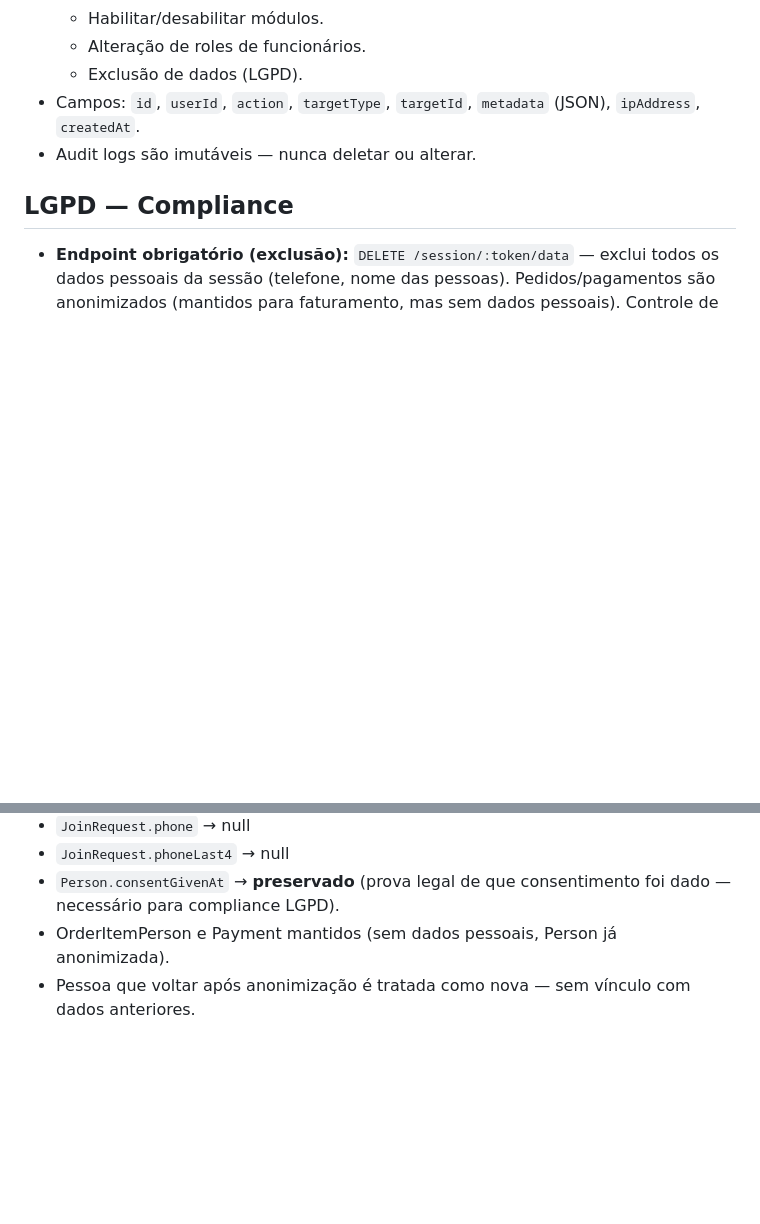
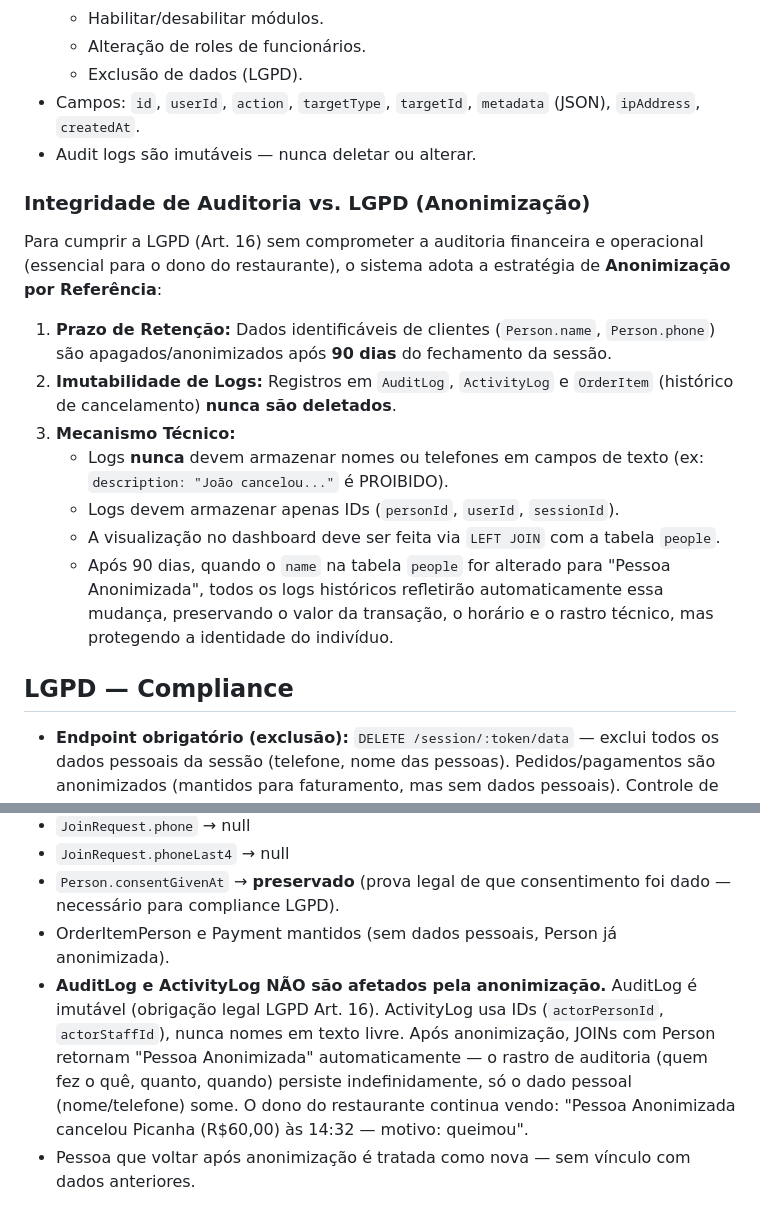
Before and after one commit to hader-araujo/Teste, a Markdown page: docs/seguranca.md, 2 parts joined by grey strips. Rendered like a GitHub page; blank space fills up the shorter version.

```diff
--- a/docs/seguranca.md
+++ b/docs/seguranca.md
@@ -188,6 +188,18 @@ MANAGER pode criar WAITER e KITCHEN, mas **não** pode criar ou remover OWNER/MA
 - Campos: `id`, `userId`, `action`, `targetType`, `targetId`, `metadata` (JSON), `ipAddress`, `createdAt`.
 - Audit logs são imutáveis — nunca deletar ou alterar.
 
+### Integridade de Auditoria vs. LGPD (Anonimização)
+
+Para cumprir a LGPD (Art. 16) sem comprometer a auditoria financeira e operacional (essencial para o dono do restaurante), o sistema adota a estratégia de **Anonimização por Referência**:
+
+1.  **Prazo de Retenção:** Dados identificáveis de clientes (`Person.name`, `Person.phone`) são apagados/anonimizados após **90 dias** do fechamento da sessão.
+2.  **Imutabilidade de Logs:** Registros em `AuditLog`, `ActivityLog` e `OrderItem` (histórico de cancelamento) **nunca são deletados**.
+3.  **Mecanismo Técnico:**
+    *   Logs **nunca** devem armazenar nomes ou telefones em campos de texto (ex: `description: "João cancelou..."` é PROIBIDO).
+    *   Logs devem armazenar apenas IDs (`personId`, `userId`, `sessionId`).
+    *   A visualização no dashboard deve ser feita via `LEFT JOIN` com a tabela `people`.
+    *   Após 90 dias, quando o `name` na tabela `people` for alterado para "Pessoa Anonimizada", todos os logs históricos refletirão automaticamente essa mudança, preservando o valor da transação, o horário e o rastro técnico, mas protegendo a identidade do indivíduo.
+
 ## LGPD — Compliance
 - **Endpoint obrigatório (exclusão):** `DELETE /session/:token/data` — exclui todos os dados pessoais da sessão (telefone, nome das pessoas). Pedidos/pagamentos são anonimizados (mantidos para faturamento, mas sem dados pessoais). Controle de acesso:
   - Requer telefone verificado (mesmo telefone da sessão).
@@ -206,4 +218,5 @@ MANAGER pode criar WAITER e KITCHEN, mas **não** pode criar ou remover OWNER/MA
 - `JoinRequest.phoneLast4` → null
 - `Person.consentGivenAt` → **preservado** (prova legal de que consentimento foi dado — necessário para compliance LGPD).
 - OrderItemPerson e Payment mantidos (sem dados pessoais, Person já anonimizada).
+- **AuditLog e ActivityLog NÃO são afetados pela anonimização.** AuditLog é imutável (obrigação legal LGPD Art. 16). ActivityLog usa IDs (`actorPersonId`, `actorStaffId`), nunca nomes em texto livre. Após anonimização, JOINs com Person retornam "Pessoa Anonimizada" automaticamente — o rastro de auditoria (quem fez o quê, quanto, quando) persiste indefinidamente, só o dado pessoal (nome/telefone) some. O dono do restaurante continua vendo: "Pessoa Anonimizada cancelou Picanha (R$60,00) às 14:32 — motivo: queimou".
 - Pessoa que voltar após anonimização é tratada como nova — sem vínculo com dados anteriores.
```
Also changed, not shown: docs/modulos.md (+4 -3 lines), docs/observabilidade.md (+1 -1 lines).
